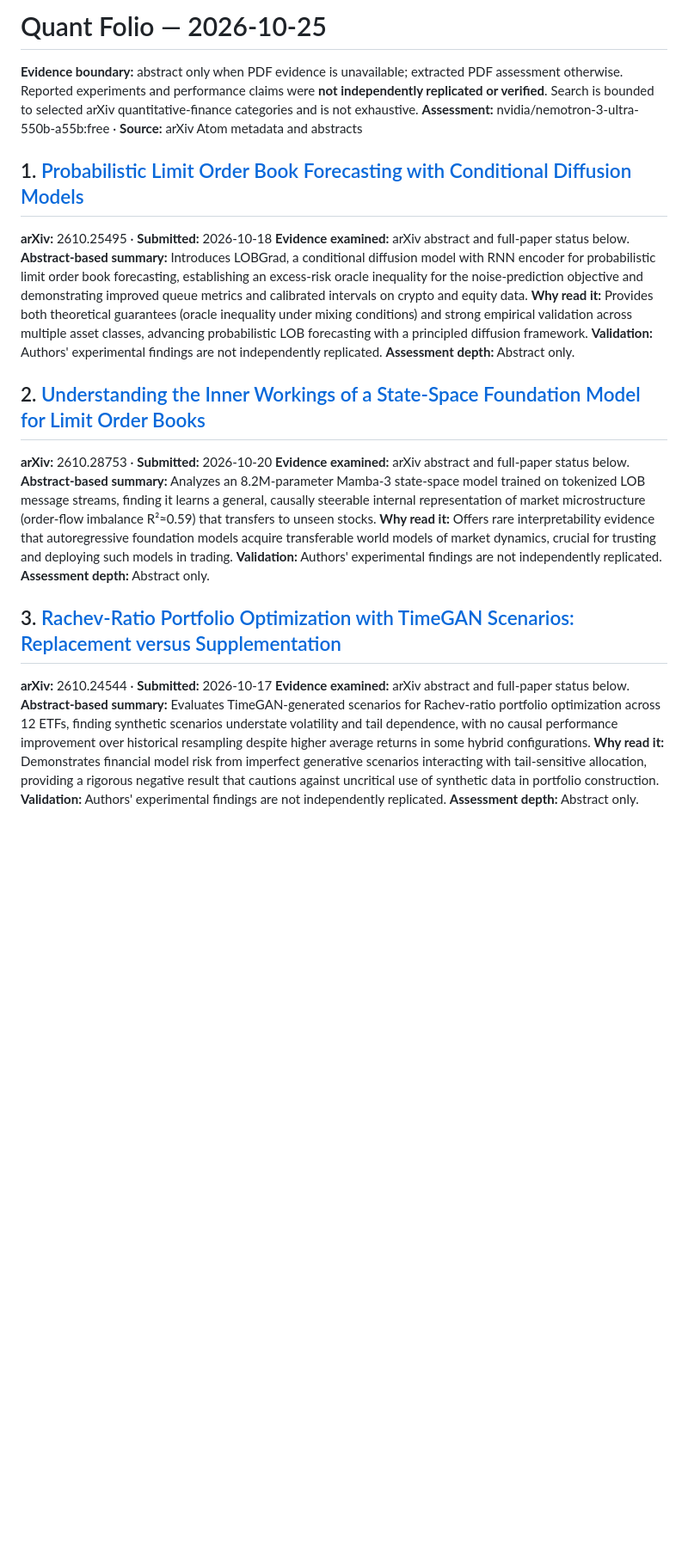
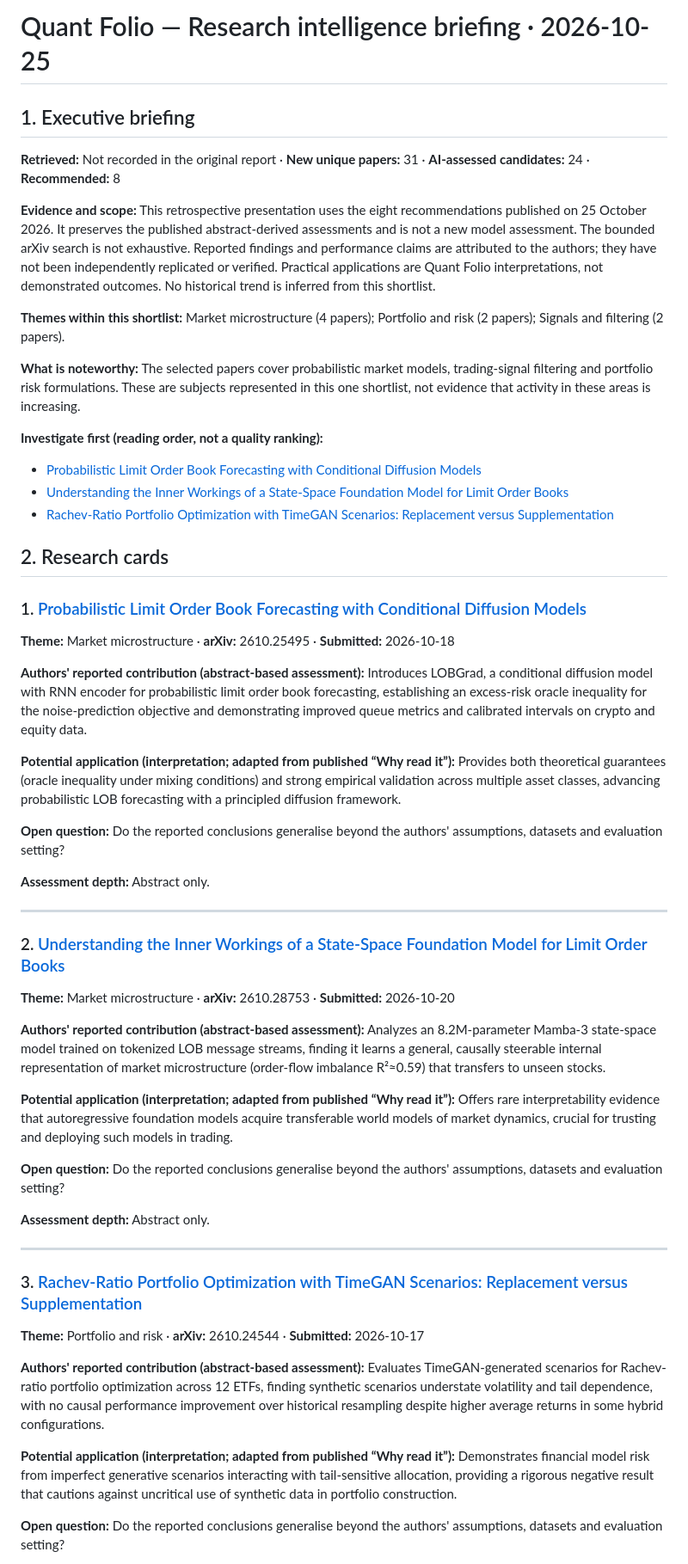
Before and after one commit to 8ft0-ai/quant-folio, a Markdown page: reports/2026-10-25.md, the part around one of its changes. Shown at 86% size. Rendered like a GitHub page; blank space fills up the shorter version.

Commit message:
docs: reformat 25 October published digest for Issue #5 visual acceptance

```diff
--- a/reports/2026-10-25.md
+++ b/reports/2026-10-25.md
@@ -1,30 +1,59 @@
-# Quant Folio — 2026-10-25
+# Quant Folio — Research intelligence briefing · 2026-10-25
 
-**Evidence boundary:** abstract only when PDF evidence is unavailable; extracted PDF assessment otherwise. Reported experiments and performance claims were **not independently replicated or verified**.
-Search is bounded to selected arXiv quantitative-finance categories and is not exhaustive.
-**Assessment:** nvidia/nemotron-3-ultra-550b-a55b:free · **Source:** arXiv Atom metadata and abstracts
+## 1. Executive briefing
 
-## 1. [Probabilistic Limit Order Book Forecasting with Conditional Diffusion Models](https://arxiv.org/abs/2610.25495)
-**arXiv:** 2610.25495 · **Submitted:** 2026-10-18
-**Evidence examined:** arXiv abstract and full-paper status below.
-**Abstract-based summary:** Introduces LOBGrad, a conditional diffusion model with RNN encoder for probabilistic limit order book forecasting, establishing an excess-risk oracle inequality for the noise-prediction objective and demonstrating improved queue metrics and calibrated intervals on crypto and equity data.
-**Why read it:** Provides both theoretical guarantees (oracle inequality under mixing conditions) and strong empirical validation across multiple asset classes, advancing probabilistic LOB forecasting with a principled diffusion framework.
-**Validation:** Authors' experimental findings are not independently replicated.
+**Retrieved:** Not recorded in the original report · **New unique papers:** 31 · **AI-assessed candidates:** 24 · **Recommended:** 8
+
+**Evidence and scope:** This retrospective presentation uses the eight recommendations published on 25 October 2026. It preserves the published abstract-derived assessments and is not a new model assessment. The bounded arXiv search is not exhaustive. Reported findings and performance claims are attributed to the authors; they have not been independently replicated or verified. Practical applications are Quant Folio interpretations, not demonstrated outcomes. No historical trend is inferred from this shortlist.
+
+**Themes within this shortlist:** Market microstructure (4 papers); Portfolio and risk (2 papers); Signals and filtering (2 papers).
+
+**What is noteworthy:** The selected papers cover probabilistic market models, trading-signal filtering and portfolio risk formulations. These are subjects represented in this one shortlist, not evidence that activity in these areas is increasing.
+
+**Investigate first (reading order, not a quality ranking):**
+- [Probabilistic Limit Order Book Forecasting with Conditional Diffusion Models](https://arxiv.org/abs/2610.25495)
+- [Understanding the Inner Workings of a State-Space Foundation Model for Limit Order Books](https://arxiv.org/abs/2610.28753)
+- [Rachev-Ratio Portfolio Optimization with TimeGAN Scenarios: Replacement versus Supplementation](https://arxiv.org/abs/2610.24544)
+
+## 2. Research cards
+
+### 1. [Probabilistic Limit Order Book Forecasting with Conditional Diffusion Models](https://arxiv.org/abs/2610.25495)
+
+**Theme:** Market microstructure · **arXiv:** 2610.25495 · **Submitted:** 2026-10-18
+
+**Authors' reported contribution (abstract-based assessment):** Introduces LOBGrad, a conditional diffusion model with RNN encoder for probabilistic limit order book forecasting, establishing an excess-risk oracle inequality for the noise-prediction objective and demonstrating improved queue metrics and calibrated intervals on crypto and equity data.
+
+**Potential application (interpretation; adapted from published “Why read it”):** Provides both theoretical guarantees (oracle inequality under mixing conditions) and strong empirical validation across multiple asset classes, advancing probabilistic LOB forecasting with a principled diffusion framework.
+
+**Open question:** Do the reported conclusions generalise beyond the authors' assumptions, datasets and evaluation setting?
+
 **Assessment depth:** Abstract only.
 
-## 2. [Understanding the Inner Workings of a State-Space Foundation Model for Limit Order Books](https://arxiv.org/abs/2610.28753)
-**arXiv:** 2610.28753 · **Submitted:** 2026-10-20
-**Evidence examined:** arXiv abstract and full-paper status below.
-**Abstract-based summary:** Analyzes an 8.2M-parameter Mamba-3 state-space model trained on tokenized LOB message streams, finding it learns a general, causally steerable internal representation of market microstructure (order-flow imbalance R²≈0.59) that transfers to unseen stocks.
-**Why read it:** Offers rare interpretability evidence that autoregressive foundation models acquire transferable world models of market dynamics, crucial for trusting and deploying such models in trading.
-**Validation:** Authors' experimental findings are not independently replicated.
+---
+
+### 2. [Understanding the Inner Workings of a State-Space Foundation Model for Limit Order Books](https://arxiv.org/abs/2610.28753)
+
+**Theme:** Market microstructure · **arXiv:** 2610.28753 · **Submitted:** 2026-10-20
+
+**Authors' reported contribution (abstract-based assessment):** Analyzes an 8.2M-parameter Mamba-3 state-space model trained on tokenized LOB message streams, finding it learns a general, causally steerable internal representation of market microstructure (order-flow imbalance R²≈0.59) that transfers to unseen stocks.
+
+**Potential application (interpretation; adapted from published “Why read it”):** Offers rare interpretability evidence that autoregressive foundation models acquire transferable world models of market dynamics, crucial for trusting and deploying such models in trading.
+
+**Open question:** Do the reported conclusions generalise beyond the authors' assumptions, datasets and evaluation setting?
+
 **Assessment depth:** Abstract only.
 
-## 3. [Rachev-Ratio Portfolio Optimization with TimeGAN Scenarios: Replacement versus Supplementation](https://arxiv.org/abs/2610.24544)
-**arXiv:** 2610.24544 · **Submitted:** 2026-10-17
-**Evidence examined:** arXiv abstract and full-paper status below.
-**Abstract-based summary:** Evaluates TimeGAN-generated scenarios for Rachev-ratio portfolio optimization across 12 ETFs, finding synthetic scenarios understate volatility and tail dependence, with no causal performance improvement over historical resampling despite higher average returns in some hybrid configurations.
-**Why read it:** Demonstrates financial model risk from imperfect generative scenarios interacting with tail-sensitive allocation, providing a rigorous negative result that cautions against uncritical use of synthetic data in portfolio construction.
-**Validation:** Authors' experimental findings are not independently replicated.
+---
+
+### 3. [Rachev-Ratio Portfolio Optimization with TimeGAN Scenarios: Replacement versus Supplementation](https://arxiv.org/abs/2610.24544)
+
+**Theme:** Portfolio and risk · **arXiv:** 2610.24544 · **Submitted:** 2026-10-17
+
+**Authors' reported contribution (abstract-based assessment):** Evaluates TimeGAN-generated scenarios for Rachev-ratio portfolio optimization across 12 ETFs, finding synthetic scenarios understate volatility and tail dependence, with no causal performance improvement over historical resampling despite higher average returns in some hybrid configurations.
+
+**Potential application (interpretation; adapted from published “Why read it”):** Demonstrates financial model risk from imperfect generative scenarios interacting with tail-sensitive allocation, providing a rigorous negative result that cautions against uncritical use of synthetic data in portfolio construction.
+
+**Open question:** Do the reported conclusions generalise beyond the authors' assumptions, datasets and evaluation setting?
+
 **Assessment depth:** Abstract only.
 
```
Also changed, not shown: other parts of reports/2026-10-25.md (+76 -31 lines).
